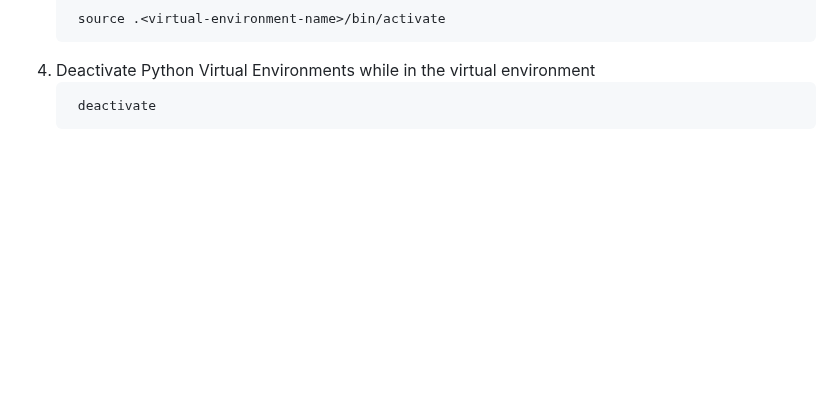
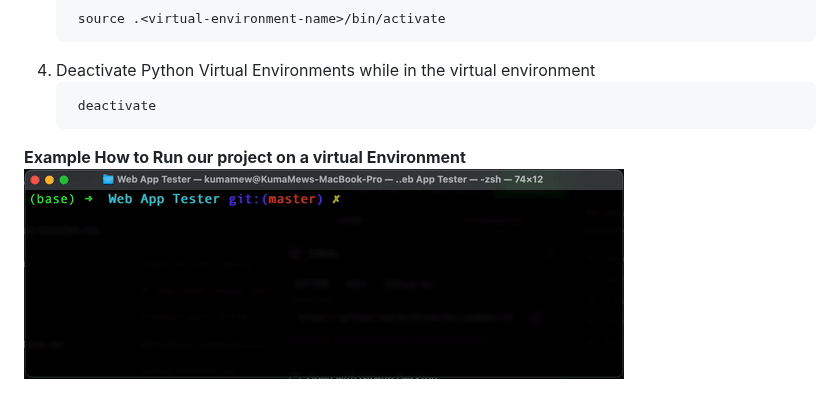
Before and after one commit to kur0neko/DesignWebsiteWithFlask, a Markdown page: README.md, the part around the change. Drawn GitHub-style; blank space fills up the shorter version.

````diff
--- a/README.md
+++ b/README.md
@@ -66,3 +66,5 @@ Pip3 install -r requirements.txt
    ```bash
     deactivate
    ```
+**Example How to Run our project on a virtual Environment**
+![](https://github.com/kur0neko/DesignWebsiteWithFlask/blob/master/images/example1.gif)
````
